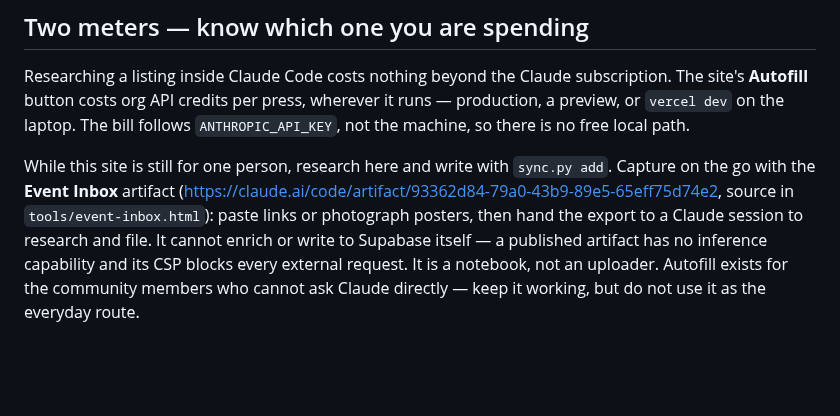
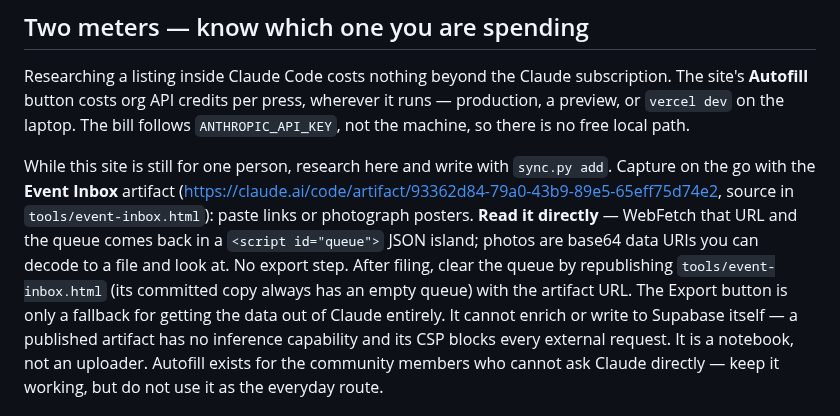
Before and after one commit to Scott-Designed/whattodo, a Markdown page: CLAUDE.md, the part around the change. GitHub-like rendering; blank space fills up the shorter version.

Commit message:
The inbox is readable directly, no export step
WebFetch on the artifact URL returns the queue island; photos decode straight
from their data URIs. The export button is a fallback, not the workflow.

First real item through the loop: a photographed Instagram story about Bird
Rock Farm's gate hours. The story's hours matched the farm's own Farm Gate
page exactly, so they are standing hours — filed as activity 171, verified.
A third-party listing carried different hours and was disregarded.

Co-Authored-By: Claude Opus 5 <noreply@anthropic.com>

```diff
--- a/CLAUDE.md
+++ b/CLAUDE.md
@@ -62,8 +62,12 @@ follows `ANTHROPIC_API_KEY`, not the machine, so there is no free local path.
 While this site is still for one person, research here and write with `sync.py add`.
 Capture on the go with the **Event Inbox** artifact
 (https://claude.ai/code/artifact/93362d84-79a0-43b9-89e5-65eff75d74e2, source in
-`tools/event-inbox.html`): paste links or photograph posters, then hand the export
-to a Claude session to research and file. It cannot enrich or write to Supabase
+`tools/event-inbox.html`): paste links or photograph posters. **Read it directly** —
+WebFetch that URL and the queue comes back in a `<script id="queue">` JSON island;
+photos are base64 data URIs you can decode to a file and look at. No export step.
+After filing, clear the queue by republishing `tools/event-inbox.html` (its committed
+copy always has an empty queue) with the artifact URL. The Export button is only a
+fallback for getting the data out of Claude entirely. It cannot enrich or write to Supabase
 itself — a published artifact has no inference capability and its CSP blocks every
 external request. It is a notebook, not an uploader.
 Autofill exists for the community members who cannot ask Claude directly — keep it
```
